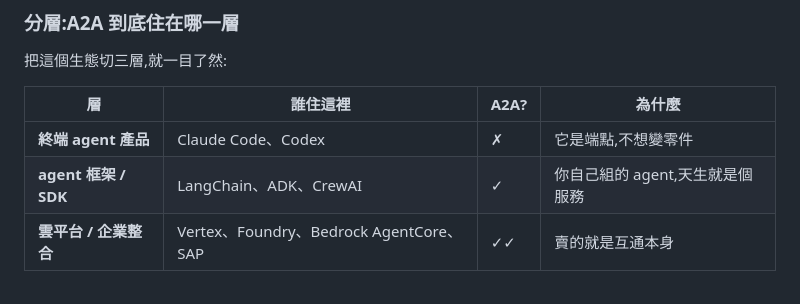
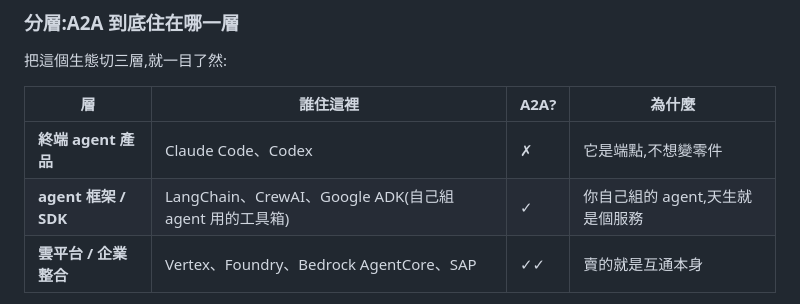
Before and after one commit to s1498n089/teambot, a Markdown page: doc/TUTORIAL.md, the part around the change. Rendered like a GitHub page.

Commit message:
📝 第 9 章分層表:ADK 加註,不讓零基礎讀者撞裸術語
bob 審第 9 章時抓到的:三層表寫「LangChain、ADK、CrewAI」,但 ADK 全篇
沒出現過,對零基礎讀者是無法解碼的縮寫。補成「Google ADK(自己組 agent
用的工具箱)」——保留它是因為它跟 A2A 同源(都出自 Google),有資訊價值,
不該直接刪掉。

Co-Authored-By: Claude Opus 5 <noreply@anthropic.com>

```diff
--- a/doc/TUTORIAL.md
+++ b/doc/TUTORIAL.md
@@ -551,7 +551,7 @@ AgentCore;企業端有 SAP、ServiceNow、Salesforce、Workday、IBM。
 | 層 | 誰住這裡 | A2A? | 為什麼 |
 |---|---|---|---|
 | **終端 agent 產品** | Claude Code、Codex | ✗ | 它是端點,不想變零件 |
-| **agent 框架 / SDK** | LangChain、ADK、CrewAI | ✓ | 你自己組的 agent,天生就是個服務 |
+| **agent 框架 / SDK** | LangChain、CrewAI、Google ADK(自己組 agent 用的工具箱) | ✓ | 你自己組的 agent,天生就是個服務 |
 | **雲平台 / 企業整合** | Vertex、Foundry、Bedrock AgentCore、SAP | ✓✓ | 賣的就是互通本身 |
 
 **A2A 活在中下兩層。** 所以如果你的感覺是「好像只有在寫 LangChain 那種東西時才會碰到
```
